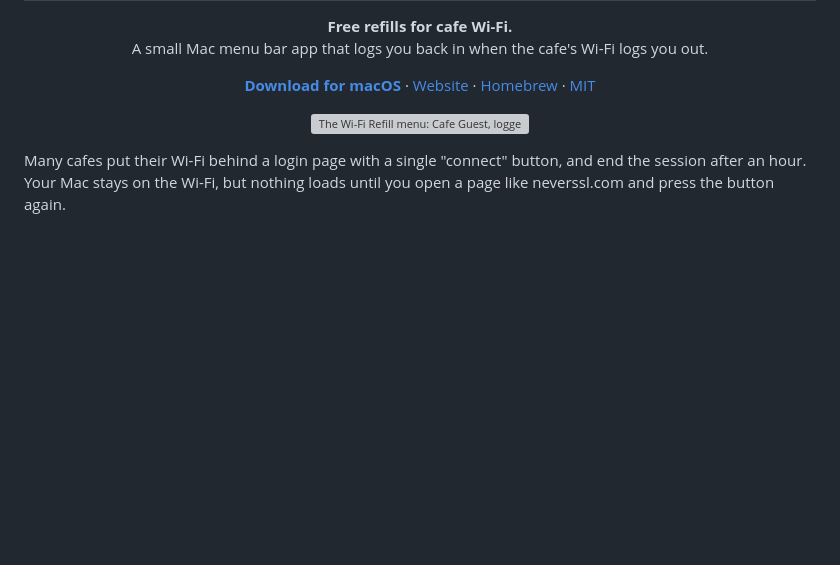
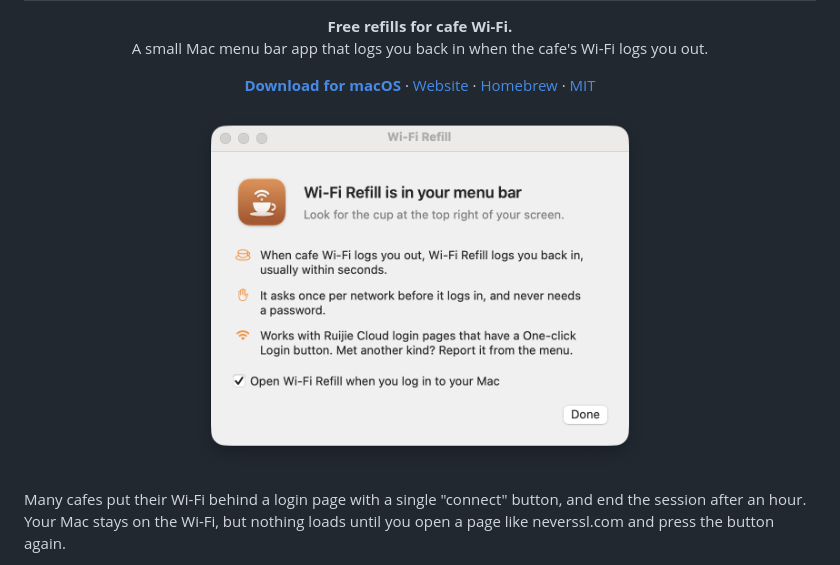
Before and after one commit to hweihwang/wifi-refill, a Markdown page: README.md, the part around the change. GitHub-like rendering; pictures changed too: docs/welcome.png (added); blank space fills up the shorter version; grey boxes are pictures that could not be loaded.

Commit message:
Clearer idle status; welcome window in the README

```diff
--- a/README.md
+++ b/README.md
@@ -12,7 +12,7 @@ A small Mac menu bar app that logs you back in when the cafe's Wi-Fi logs you ou
   <a href="LICENSE">MIT</a>
 </p>
 
-<p align="center"><img src="docs/menu.png" width="720" alt="The Wi-Fi Refill menu: Cafe Guest, logged in until 4:58 PM. Logged you back in 3 times today."></p>
+<p align="center"><img src="docs/welcome.png" width="460" alt="Wi-Fi Refill's welcome window: it is in your menu bar, logs you back in when cafe Wi-Fi logs you out, asks once per network, and works with Ruijie Cloud One-click Login pages."></p>
 
 Many cafes put their Wi-Fi behind a login page with a single "connect" button, and end the session after an hour.
 Your Mac stays on the Wi-Fi, but nothing loads until you open a page like neverssl.com and press the button again.
```
Also changed, not shown: 2 other files.
